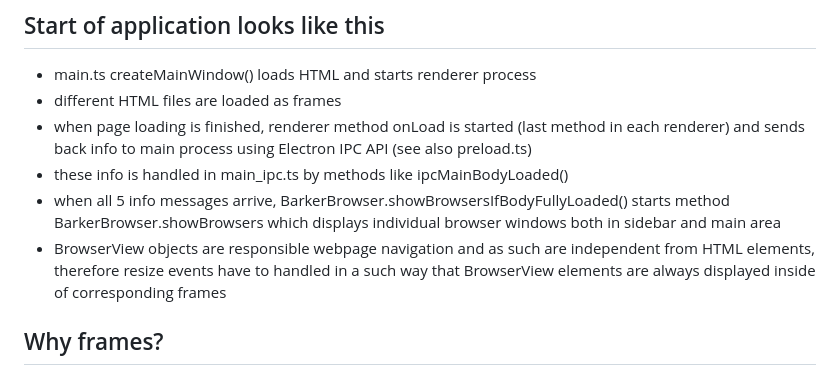
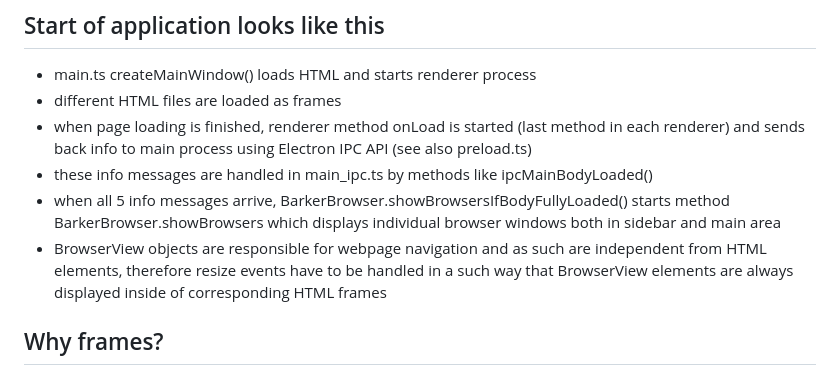
Before and after one commit to sudcadred/barker-browser, a Markdown page: README.md, the part around the change. Drawn GitHub-style.

```diff
--- a/README.md
+++ b/README.md
@@ -122,13 +122,13 @@ dynamicaly by javascript/typescript(tabs, browser headers) or Electron framework
 * when page loading is finished, renderer method onLoad is started
   (last method in each renderer) and sends back info to main process
   using Electron IPC API (see also preload.ts)
-* these info is handled in main_ipc.ts by methods like ipcMainBodyLoaded()
+* these info messages are handled in main_ipc.ts by methods like ipcMainBodyLoaded()
 * when all 5 info messages arrive, BarkerBrowser.showBrowsersIfBodyFullyLoaded()
   starts method BarkerBrowser.showBrowsers which displays individual browser windows
   both in sidebar and main area
-* BrowserView objects are responsible webpage navigation and as such are independent
-  from HTML elements, therefore resize events have to handled in a such way that
-  BrowserView elements are always displayed inside of corresponding frames
+* BrowserView objects are responsible for webpage navigation and as such are independent
+  from HTML elements, therefore resize events have to be handled in a such way that
+  BrowserView elements are always displayed inside of corresponding HTML frames
 
 ## Why frames?
 I know it is controversial topic and not recommended for modern websites but
```
